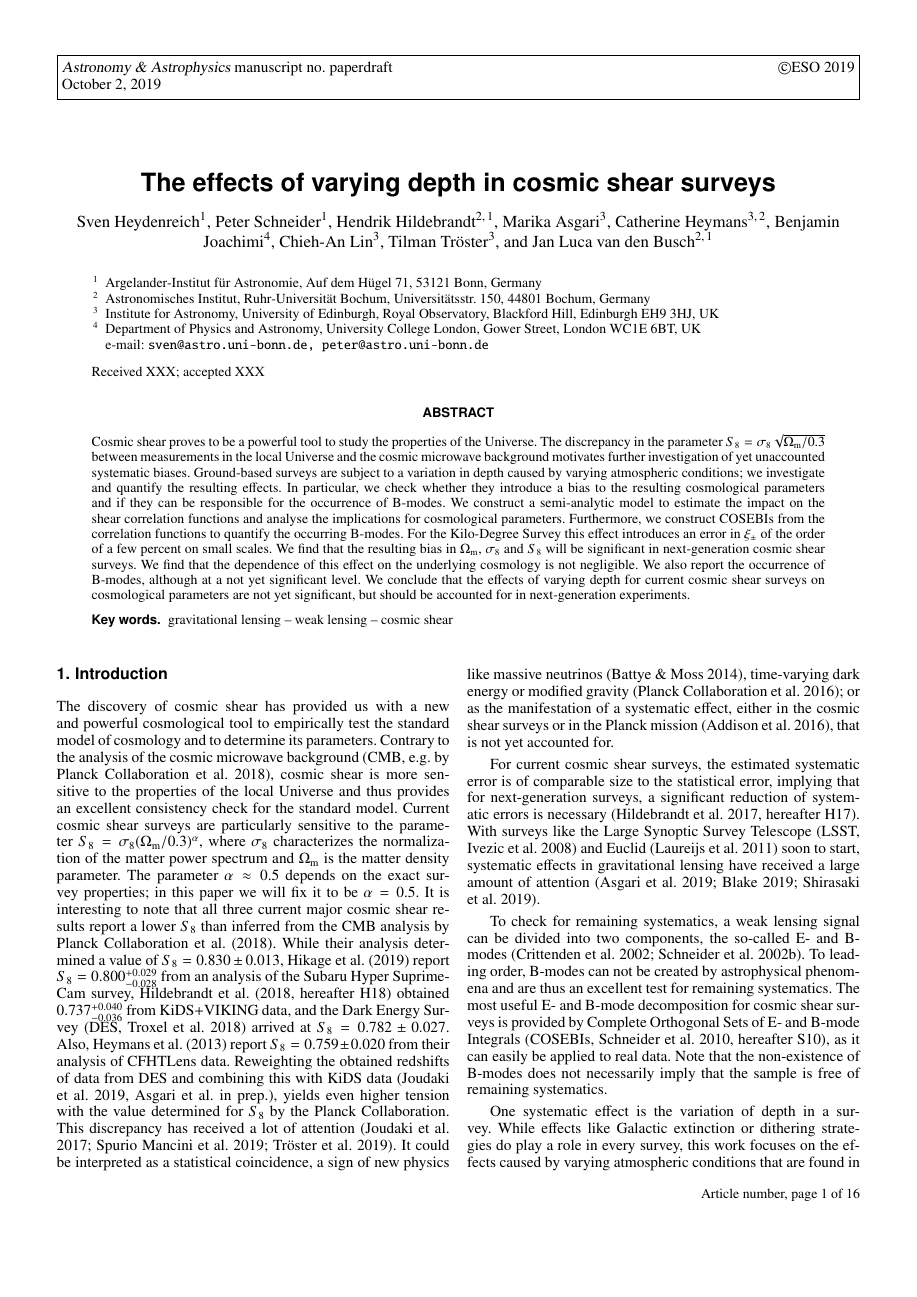
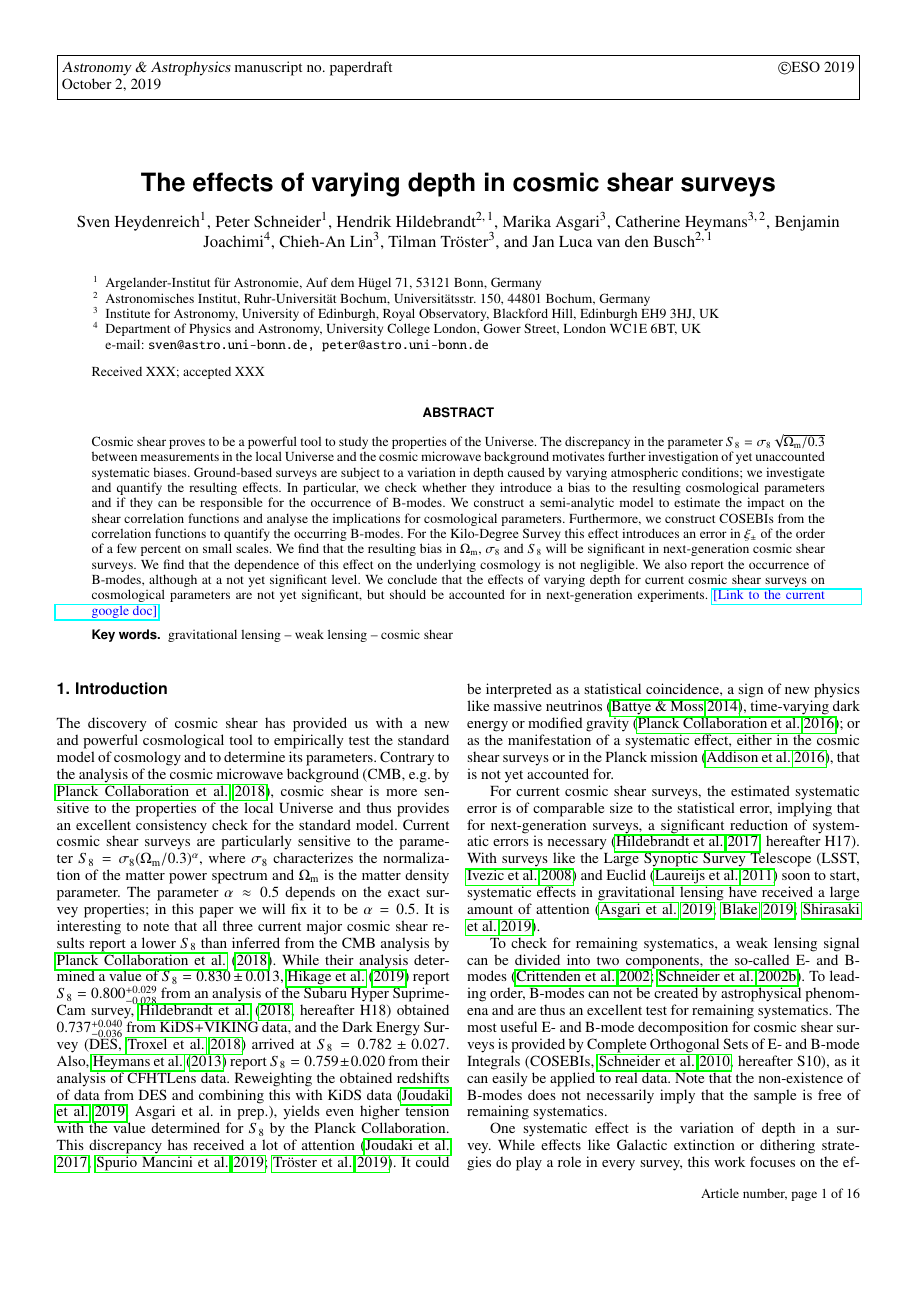
Before and after one commit to SmallVark/paper_varying_depth, a LaTeX paper (paperdraft.tex): page 1 of 16. The pictures show the PDF file paperdraft.pdf that the author committed with the source.

Commit message:
added link to paper in abstract

```diff
--- a/paperdraft.tex
+++ b/paperdraft.tex
@@ -72,16 +74,11 @@ Department of Physics and Astronomy, University College London, Gower Street, Lo
    \date{Received XXX; accepted XXX}
 
   \abstract
-% context (optional)
    {Cosmic shear proves to be a powerful tool to study the properties of the Universe. The discrepancy in the parameter $S_8 = \sigma_8\sqrt{\Omega_{\rm{m}}/0.3}$ between measurements in the local Universe and the cosmic microwave background motivates further investigation of yet unaccounted systematic biases.
-% aims
    Ground-based surveys are subject to a variation in depth caused by varying atmospheric conditions; we investigate and quantify the resulting effects. In particular, we check whether they introduce a bias to the resulting cosmological parameters and if they can be responsible for the occurrence of B-modes.
-% methods
    We construct a semi-analytic model to estimate the impact on the shear correlation functions and analyse the implications for cosmological parameters. Furthermore, we construct COSEBIs from the correlation functions to quantify the occurring B-modes.
-% results
    For the Kilo-Degree Survey this effect introduces an error in $\xi_\pm$ of the order of a few percent on small scales. We find that the resulting bias in $\Omega_{\rm m}$, $\sigma_8$ and $S_8$ will be significant in next-generation cosmic shear surveys. We find that the dependence of this effect on the underlying cosmology is not negligible. We also report the occurrence of B-modes, although at a not yet significant level.
-% conclusions (optional)
-   We conclude that the effects of varying depth for current cosmic shear surveys on cosmological parameters are not yet significant, but should be accounted for in next-generation experiments.}
+   We conclude that the effects of varying depth for current cosmic shear surveys on cosmological parameters are not yet significant, but should be accounted for in next-generation experiments. \textcolor{blue}{\href{https://docs.google.com/document/d/13j7fUE8jrK5HOVbf4p0HdQs6c14jbWtm9Yq8CtLZCK4/edit?usp=sharing}{[Link to the current google doc]}}}
 
    \keywords{gravitational lensing --
                 weak lensing --
```
Also changed, not shown: paperdraft.pdf, paperdraft.tex (2 more changed lines), 1 other file.
